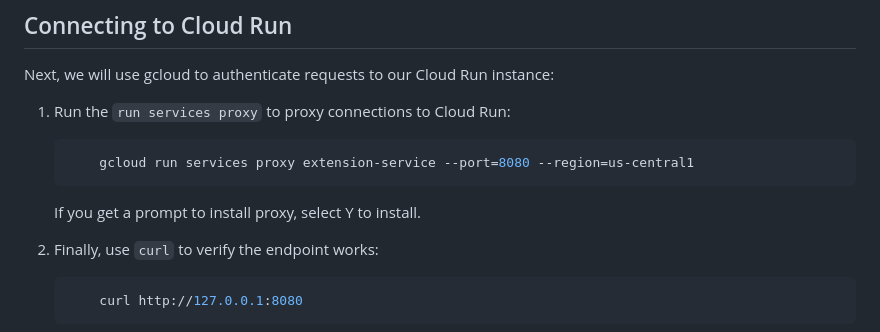
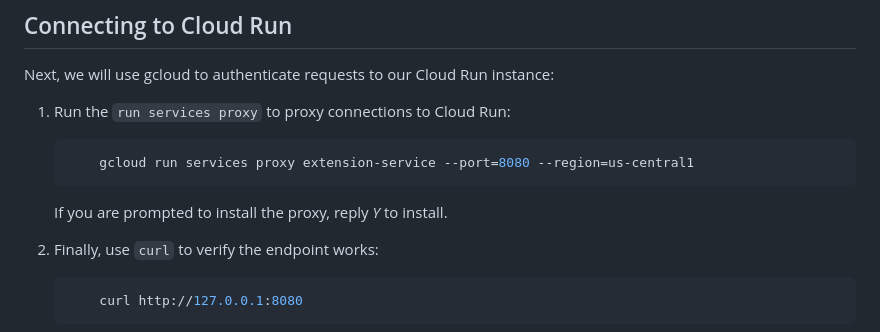
Before and after one commit to GoogleCloudPlatform/genai-databases-retrieval-app, a Markdown page: docs/deploy_extension_service.md, the part around the change. Drawn GitHub-style.

Commit message:
Update docs/deploy_extension_service.md
Co-authored-by: Averi Kitsch <akitsch@google.com>

````diff
--- a/docs/deploy_extension_service.md
+++ b/docs/deploy_extension_service.md
@@ -98,7 +98,7 @@ Next, we will use gcloud to authenticate requests to our Cloud Run instance:
         gcloud run services proxy extension-service --port=8080 --region=us-central1
     ```
 
-    If you get a prompt to install proxy, select Y to install.
+    If you are prompted to install the proxy, reply *Y* to install.
 
 1. Finally, use `curl` to verify the endpoint works:
 
````
